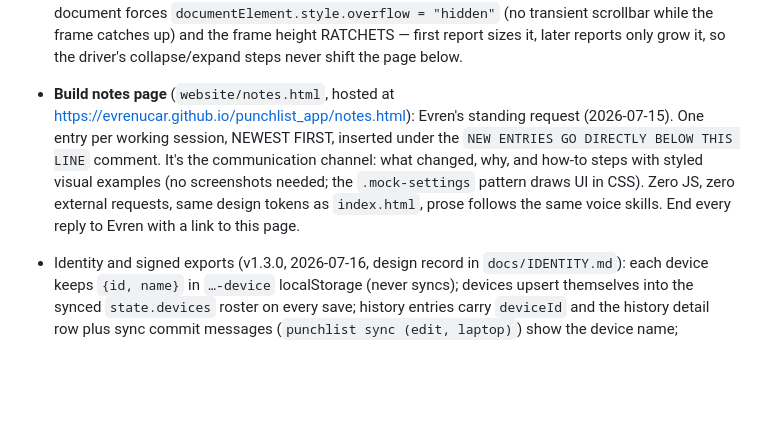
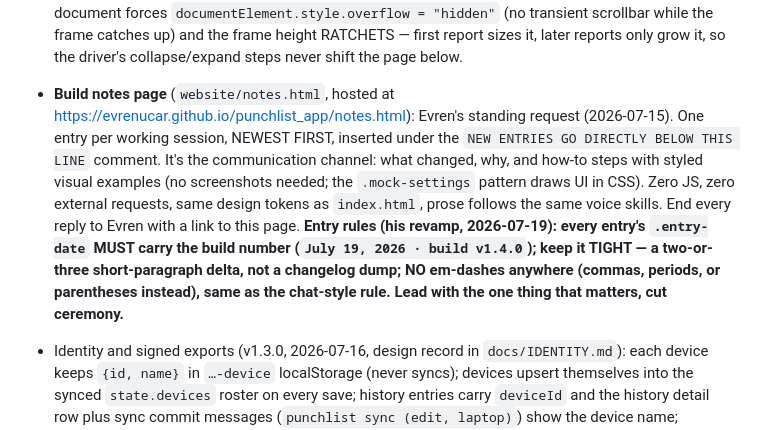
Before and after one commit to evrenucar/punchlist_app, a Markdown page: docs/AGENT_HANDOFF.md, the part around the change. GitHub-like rendering; blank space fills up the shorter version.

Commit message:
docs: encode Evren's build-notes rules (build number, tight, no em-dashes)
Co-Authored-By: Claude Opus 4.8 (1M context) <noreply@anthropic.com>

```diff
--- a/docs/AGENT_HANDOFF.md
+++ b/docs/AGENT_HANDOFF.md
@@ -110,7 +110,7 @@ Development interface (`status/`):
 - GitHub sync (v1.2.0, built for Evren's own use per the 2026-07-15 grill): Settings → Sync holds a toggle, repo (`owner/name`, pasted URLs normalized), and token field. The board syncs as one JSON file (`punchlist-board.json`) in a private repo through the GitHub contents API — pull on load/focus/visibility, debounced push 2.5 s after edits, `sha`-guarded writes. Divergence resolves local-wins with a toast; the overwritten version survives as the previous commit. Sync payloads are lossless (they ignore the export filters) and strip `settings`. Config lives in its own key `scheduling-task-management-board-v1-sync` so the token can never land in a board or settings export. Demo mode hides the section and `syncIsActive()` is hard-false there.
 - Data durability: `navigator.storage.persist()` is requested on boot (non-demo). iOS Safari (not standalone, not framed) gets a one-time dismissible bottom banner explaining the 7-day storage deletion and pointing at Add to Home Screen; `apple-mobile-web-app-*` meta tags are set. Dismissal is remembered under `…-home-screen-hint`.
 - Landing page (2026-07-15): hero has three CTAs — Open the board (hosted app in a new tab), Download the board, email updates — plus one line explaining hosted vs downloaded. The demo iframe auto-sizes: in demo mode the app posts `{punchlistDemoHeight}` to its parent from a ResizeObserver, and `index.html` sets the frame height (the old 640px fixed height plus `body{overflow:hidden}` was cropping the board; demo now sets `body{height:auto;overflow:visible}`). Demo theme always follows the `&dark` flag in the embed URL, never the remembered theme key. Two anti-jitter rules Evren asked for: the framed demo document forces `documentElement.style.overflow = "hidden"` (no transient scrollbar while the frame catches up) and the frame height RATCHETS — first report sizes it, later reports only grow it, so the driver's collapse/expand steps never shift the page below.
-- **Build notes page** (`website/notes.html`, hosted at https://evrenucar.github.io/punchlist_app/notes.html): Evren's standing request (2026-07-15). One entry per working session, NEWEST FIRST, inserted under the `NEW ENTRIES GO DIRECTLY BELOW THIS LINE` comment. It's the communication channel: what changed, why, and how-to steps with styled visual examples (no screenshots needed; the `.mock-settings` pattern draws UI in CSS). Zero JS, zero external requests, same design tokens as `index.html`, prose follows the same voice skills. End every reply to Evren with a link to this page.
+- **Build notes page** (`website/notes.html`, hosted at https://evrenucar.github.io/punchlist_app/notes.html): Evren's standing request (2026-07-15). One entry per working session, NEWEST FIRST, inserted under the `NEW ENTRIES GO DIRECTLY BELOW THIS LINE` comment. It's the communication channel: what changed, why, and how-to steps with styled visual examples (no screenshots needed; the `.mock-settings` pattern draws UI in CSS). Zero JS, zero external requests, same design tokens as `index.html`, prose follows the same voice skills. End every reply to Evren with a link to this page. **Entry rules (his revamp, 2026-07-19): every entry's `.entry-date` MUST carry the build number (`July 19, 2026 · build v1.4.0`); keep it TIGHT — a two-or-three short-paragraph delta, not a changelog dump; NO em-dashes anywhere (commas, periods, or parentheses instead), same as the chat-style rule. Lead with the one thing that matters, cut ceremony.**
 - Identity and signed exports (v1.3.0, 2026-07-16, design record in `docs/IDENTITY.md`): each device keeps `{id, name}` in `…-device` localStorage (never syncs); devices upsert themselves into the synced `state.devices` roster on every save; history entries carry `deviceId` and the history detail row plus sync commit messages (`punchlist sync (edit, laptop)`) show the device name; Settings gained Device name, a read-only "Signing identity: name · fingerprint" line, and a device list under Sync. One ECDSA P-256 keypair per user lives in `state.identity` (syncs through the private repo so all of the user's devices sign identically; generated lazily on boot via `ensureSigningIdentity`); board exports strip `identity`/`contacts` and attach `sender {name, fingerprint, publicKeyJwk}` + a signature over `JSON.stringify(payload.state)`; imports verify and answer with one of five verdicts (`importTrustVerdict`: unsigned/invalid/self/known/first-contact), record senders in the synced `state.contacts` book keyed by recomputed fingerprint, and log a provenance history entry after the state swap (the pre-swap entry would vanish with the replaced history).
 
 Verification as of 2026-07-16: 83 tests in `tests/task-board.static.test.mjs` pass; the Playwright smoke test skips (no runtime installed); browser acceptance ran through the Chrome DevTools MCP against the built file at desktop and phone widths in both themes, including a two-context signed export/import round trip (first-contact, known, tampered-refused) and the earlier mocked-GitHub run of every sync path in isolated browser contexts.
```
